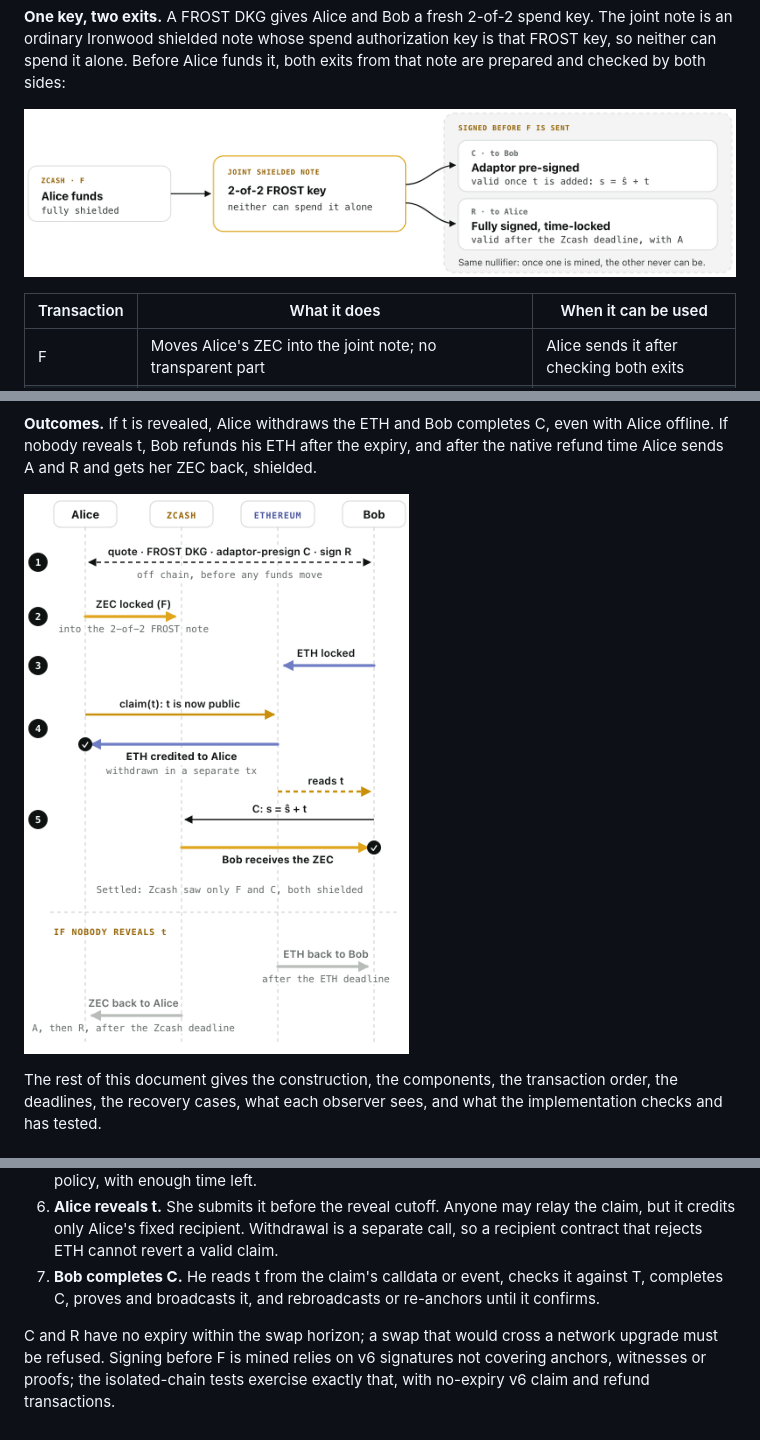
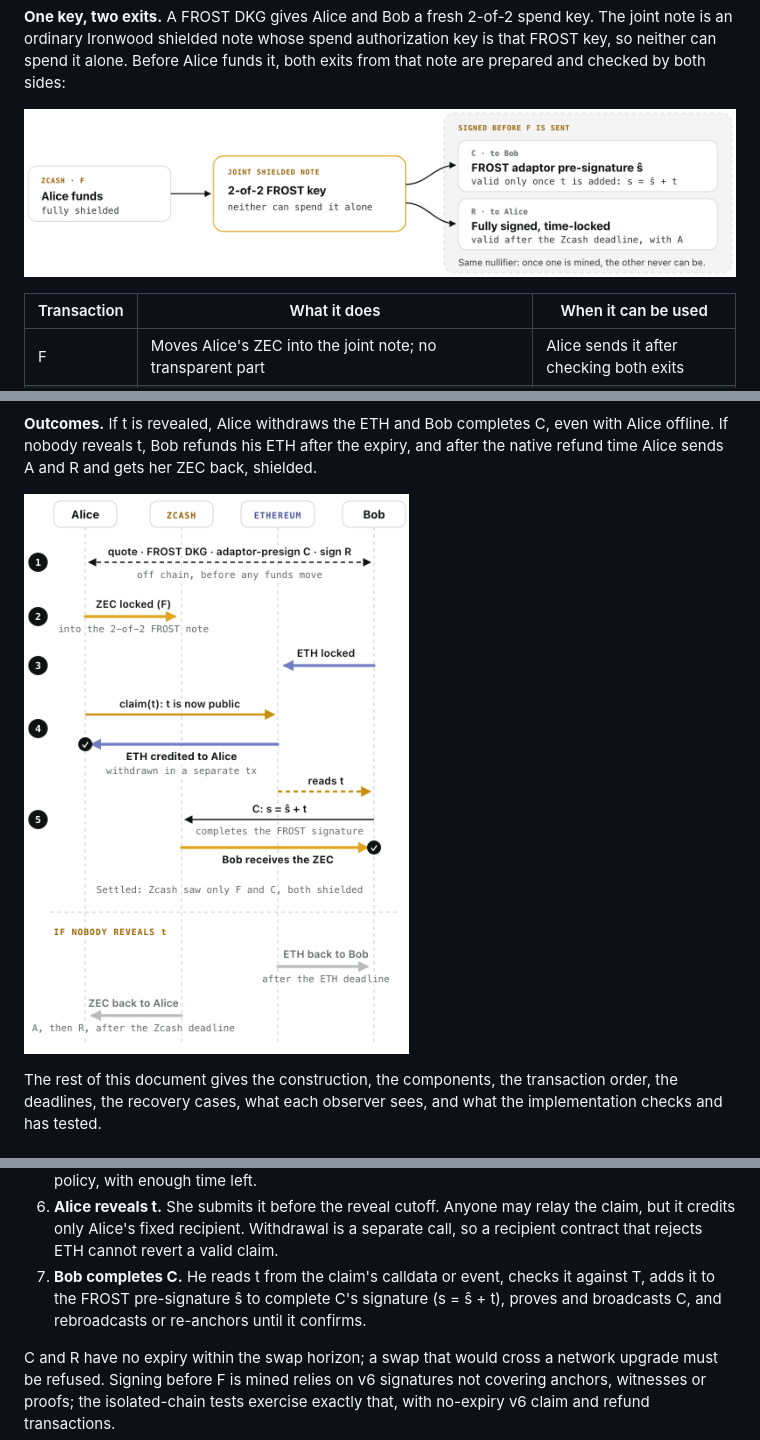
Before and after one commit to yugocabrio/zatomic, a Markdown page: docs/protocol.md, 3 parts joined by grey strips. GitHub-like rendering; pictures changed too: docs/images/five-steps.png, docs/images/two-exits.png.

```diff
--- a/docs/protocol.md
+++ b/docs/protocol.md
@@ -198,8 +198,9 @@ participants observe the chains through nodes they explicitly trust.
    separate call, so a recipient contract that rejects ETH cannot revert a valid
    claim.
 7. **Bob completes C.** He reads t from the claim's calldata or event, checks it
-   against T, completes C, proves and broadcasts it, and rebroadcasts or
-   re-anchors until it confirms.
+   against T, adds it to the FROST pre-signature ŝ to complete C's signature
+   (s = ŝ + t), proves and broadcasts C, and rebroadcasts or re-anchors until
+   it confirms.
 
 C and R have no expiry within the swap horizon; a swap that would cross a network
 upgrade must be refused. Signing before F is mined relies on v6 signatures not
```
Also changed, not shown: README.md (+4 -4 lines), 5 other files.
